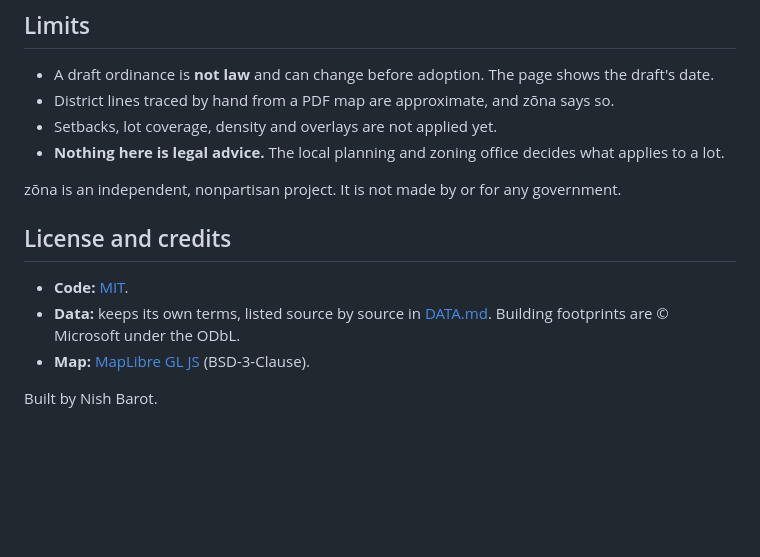
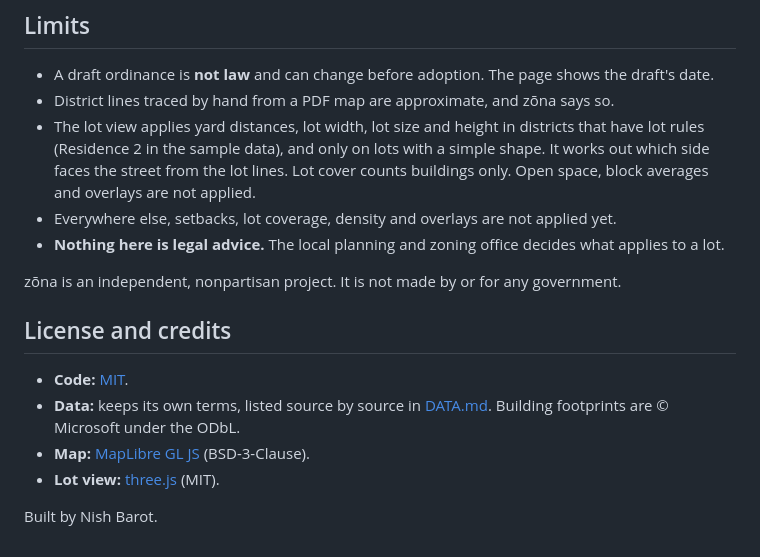
Before and after one commit to nishbarot/zonamaps, a Markdown page: README.md, the part around one of its changes. Rendered like a GitHub page; blank space fills up the shorter version.

```diff
--- a/README.md
+++ b/README.md
@@ -106,7 +117,8 @@ Code changes are welcome too. See [CONTRIBUTING.md](CONTRIBUTING.md) for how to
 
 - A draft ordinance is **not law** and can change before adoption. The page shows the draft's date.
 - District lines traced by hand from a PDF map are approximate, and zōna says so.
-- Setbacks, lot coverage, density and overlays are not applied yet.
+- The lot view applies yard distances, lot width, lot size and height in districts that have lot rules (Residence 2 in the sample data), and only on lots with a simple shape. It works out which side faces the street from the lot lines. Lot cover counts buildings only. Open space, block averages and overlays are not applied.
+- Everywhere else, setbacks, lot coverage, density and overlays are not applied yet.
 - **Nothing here is legal advice.** The local planning and zoning office decides what applies to a lot.
 
 zōna is an independent, nonpartisan project. It is not made by or for any government.
@@ -116,5 +128,6 @@ zōna is an independent, nonpartisan project. It is not made by or for any gover
 - **Code:** [MIT](LICENSE).
 - **Data:** keeps its own terms, listed source by source in [DATA.md](DATA.md). Building footprints are © Microsoft under the ODbL.
 - **Map:** [MapLibre GL JS](https://github.com/maplibre/maplibre-gl-js) (BSD-3-Clause).
+- **Lot view:** [three.js](https://github.com/mrdoob/three.js) (MIT).
 
 Built by Nish Barot.
```
Also changed, not shown: other parts of README.md (+14 -3 lines), CONTRIBUTING.md (+3 -2 lines), DATA.md (+1 -0 lines), docs/lot-view.md (added, +230 -0 lines), docs/lot-view-phone.jpg (added), docs/lot-view.jpg (added), 8 other files.
